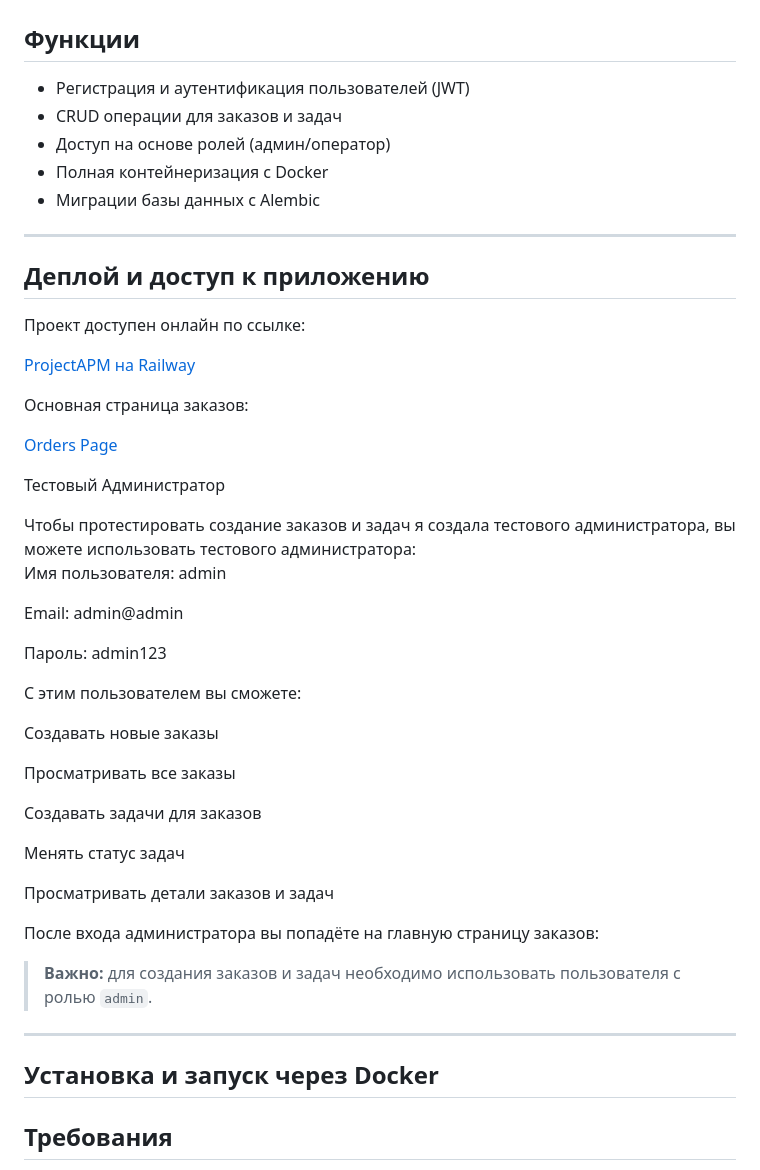
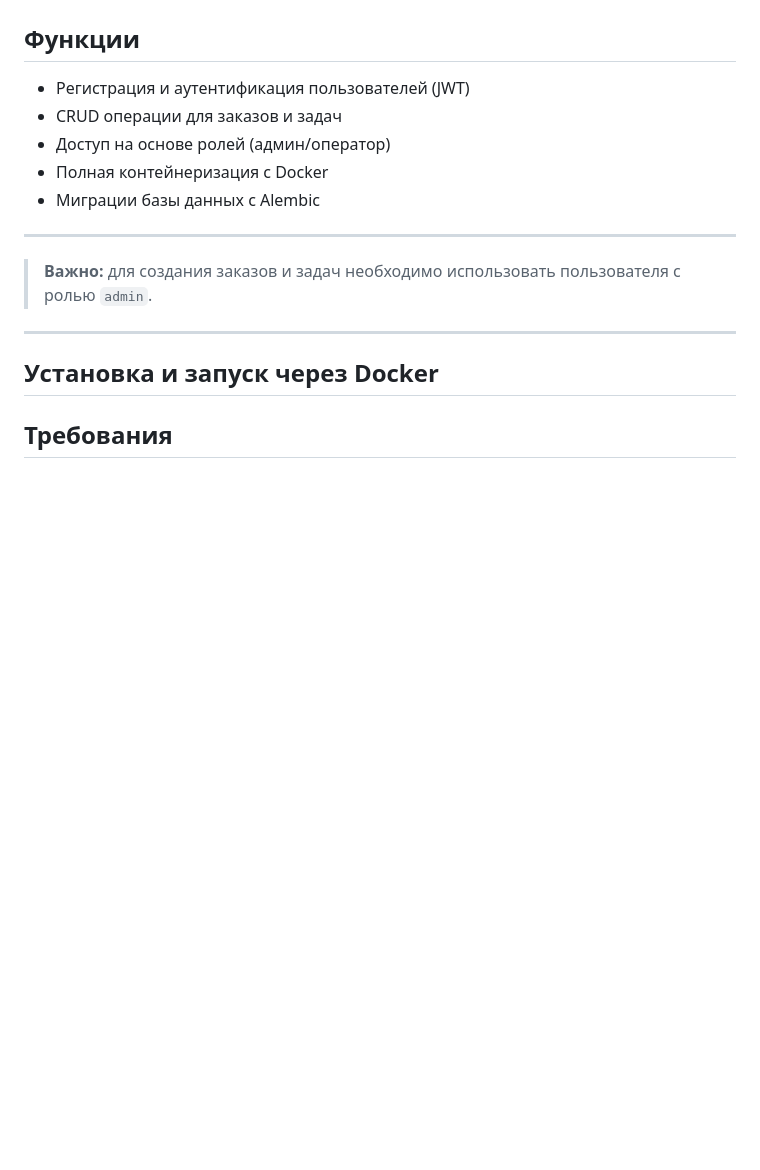
Before and after one commit to luvelyrosie/ProjectAPM, a Markdown page: README.md, the part around the change printed below. Rendered like a GitHub page; blank space fills up the shorter version.

Commit message:
Railway free trial expired deploy link removed

```diff
--- a/README.md
+++ b/README.md
@@ -179,40 +152,6 @@ ProjectAPM — это приложение на FastAPI для управлен
 
 ---
 
-## Деплой и доступ к приложению
-
-Проект доступен онлайн по ссылке:
-
-[ProjectAPM на Railway](https://projectapm.up.railway.app/)
-
-Основная страница заказов:
-
-[Orders Page](https://projectapm.up.railway.app/orders/page)
-
-Тестовый Администратор
-
-Чтобы протестировать создание заказов и задач я создала тестового администратора, вы можете использовать тестового администратора:
-\
-Имя пользователя: admin
-
-Email: admin@admin
-
-Пароль: admin123
-
-С этим пользователем вы сможете:
-
-Создавать новые заказы
-
-Просматривать все заказы
-
-Создавать задачи для заказов
-
-Менять статус задач
-
-Просматривать детали заказов и задач
-
-После входа администратора вы попадёте на главную страницу заказов:
-
 > **Важно:** для создания заказов и задач необходимо использовать пользователя с ролью `admin`.
 
 ---
```
Also changed, not shown: other parts of README.md (+0 -27 lines).
